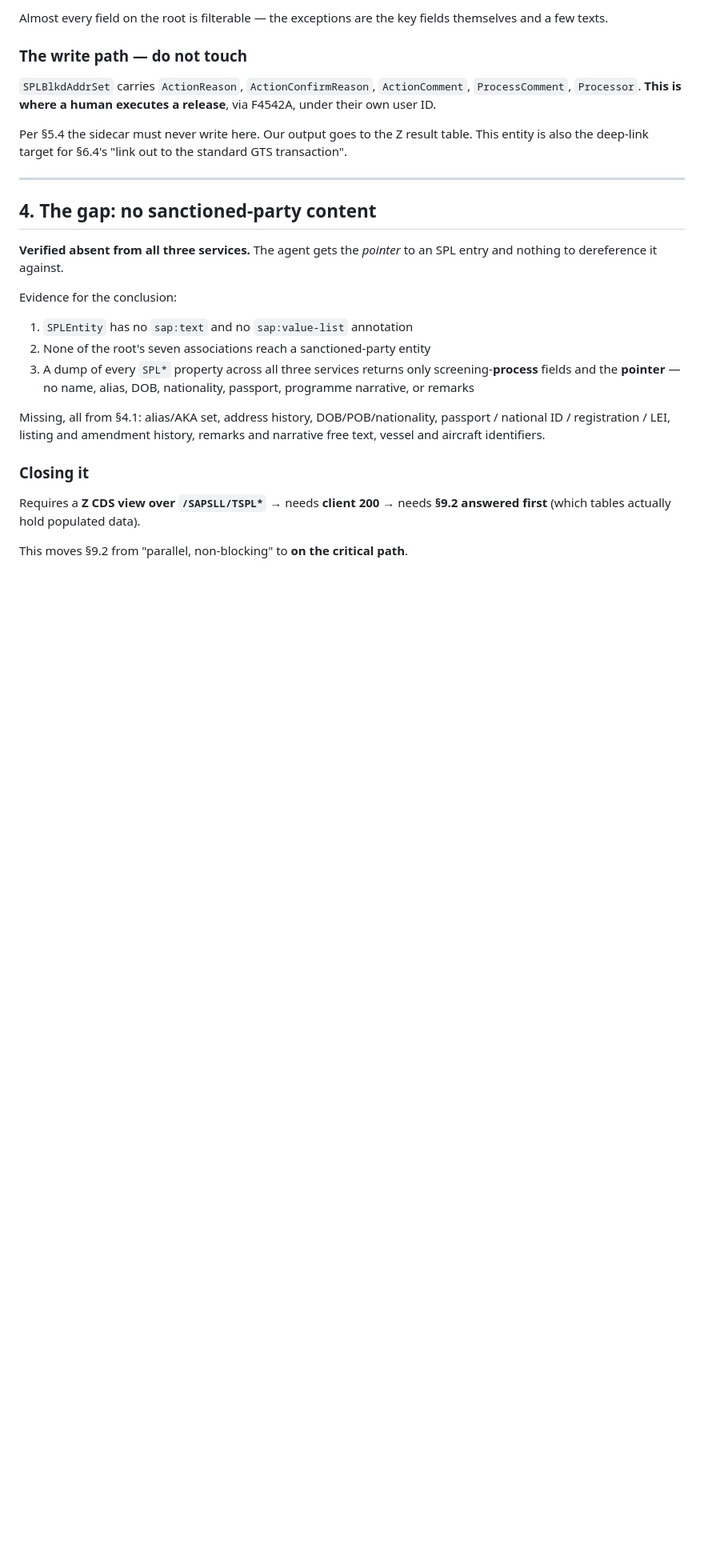
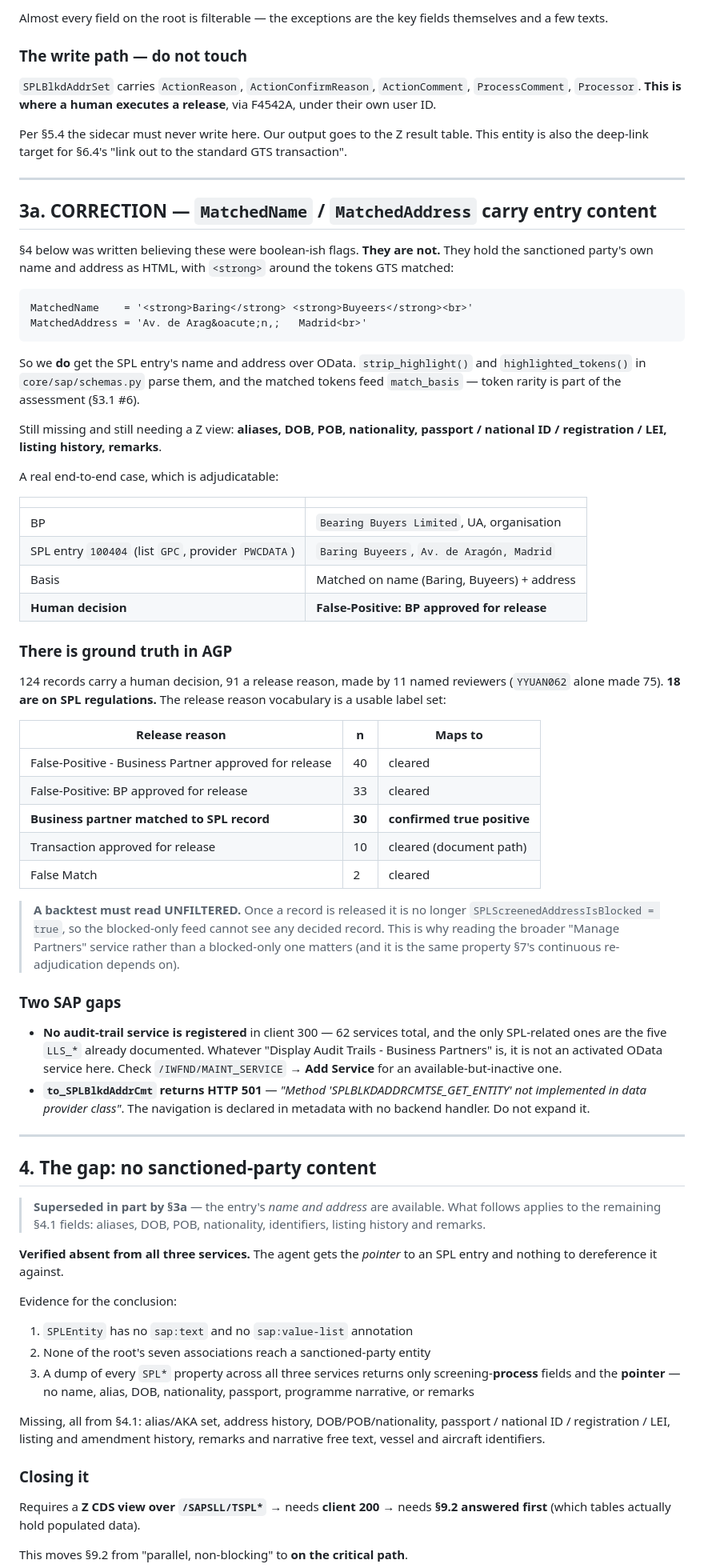
Before and after one commit to depleteduranium235/vidura, a Markdown page: docs/gts-integration-notes.md, the part around the change. Shown at 80% size. Drawn GitHub-style; blank space fills up the shorter version.

Commit message:
Record the MatchedName correction and AGP's ground-truth label set in the notes
Adds §3a: MatchedName/MatchedAddress carry the sanctioned party's own name and
address as HTML rather than being flags, so SPL entry name and address ARE
available over OData. §4 is marked as superseded in part and now scoped to the
fields that genuinely remain missing - aliases, DOB, POB, nationality,
identifiers, listing history, remarks.

Also records the ground truth found in AGP: 124 human decisions, 91 release
reasons, 11 named reviewers, 18 on SPL regulations, with the release reason
vocabulary tabulated and mapped to cleared / confirmed-true-positive. Flags the
non-obvious constraint that a backtest must read unfiltered, because a released
record is no longer flagged blocked and is therefore invisible to the blocked
feed.

Plus the two SAP gaps: no audit-trail service registered in client 300, and
to_SPLBlkdAddrCmt declared in metadata with no backend handler (HTTP 501).

Co-Authored-By: Claude Opus 5 (1M context) <noreply@anthropic.com>

````diff
--- a/docs/gts-integration-notes.md
+++ b/docs/gts-integration-notes.md
@@ -132,7 +132,71 @@ GTS transaction".
 
 ---
 
+## 3a. CORRECTION — `MatchedName` / `MatchedAddress` carry entry content
+
+§4 below was written believing these were boolean-ish flags. **They are not.**
+They hold the sanctioned party's own name and address as HTML, with `<strong>`
+around the tokens GTS matched:
+
+```
+MatchedName    = '<strong>Baring</strong> <strong>Buyeers</strong><br>'
+MatchedAddress = 'Av. de Arag&oacute;n,;   Madrid<br>'
+```
+
+So we **do** get the SPL entry's name and address over OData. `strip_highlight()`
+and `highlighted_tokens()` in `core/sap/schemas.py` parse them, and the matched
+tokens feed `match_basis` — token rarity is part of the assessment (§3.1 #6).
+
+Still missing and still needing a Z view: **aliases, DOB, POB, nationality,
+passport / national ID / registration / LEI, listing history, remarks**.
+
+A real end-to-end case, which is adjudicatable:
+
+| | |
+|---|---|
+| BP | `Bearing Buyers Limited`, UA, organisation |
+| SPL entry `100404` (list `GPC`, provider `PWCDATA`) | `Baring Buyeers`, `Av. de Aragón, Madrid` |
+| Basis | Matched on name (Baring, Buyeers) + address |
+| **Human decision** | **False-Positive: BP approved for release** |
+
+### There is ground truth in AGP
+
+124 records carry a human decision, 91 a release reason, made by 11 named
+reviewers (`YYUAN062` alone made 75). **18 are on SPL regulations.** The release
+reason vocabulary is a usable label set:
+
+| Release reason | n | Maps to |
+|---|---|---|
+| False-Positive - Business Partner approved for release | 40 | cleared |
+| False-Positive: BP approved for release | 33 | cleared |
+| **Business partner matched to SPL record** | **30** | **confirmed true positive** |
+| Transaction approved for release | 10 | cleared (document path) |
+| False Match | 2 | cleared |
+
+> **A backtest must read UNFILTERED.** Once a record is released it is no longer
+> `SPLScreenedAddressIsBlocked = true`, so the blocked-only feed cannot see any
+> decided record. This is why reading the broader "Manage Partners" service
+> rather than a blocked-only one matters (and it is the same property §7's
+> continuous re-adjudication depends on).
+
+### Two SAP gaps
+
+- **No audit-trail service is registered** in client 300 — 62 services total, and
+  the only SPL-related ones are the five `LLS_*` already documented. Whatever
+  "Display Audit Trails - Business Partners" is, it is not an activated OData
+  service here. Check `/IWFND/MAINT_SERVICE` → **Add Service** for an
+  available-but-inactive one.
+- **`to_SPLBlkdAddrCmt` returns HTTP 501** — *"Method
+  'SPLBLKDADDRCMTSE_GET_ENTITY' not implemented in data provider class"*. The
+  navigation is declared in metadata with no backend handler. Do not expand it.
+
+---
+
 ## 4. The gap: no sanctioned-party content
+
+> **Superseded in part by §3a** — the entry's *name and address* are available.
+> What follows applies to the remaining §4.1 fields: aliases, DOB, POB,
+> nationality, identifiers, listing history and remarks.
 
 **Verified absent from all three services.** The agent gets the *pointer* to an
 SPL entry and nothing to dereference it against.
````
